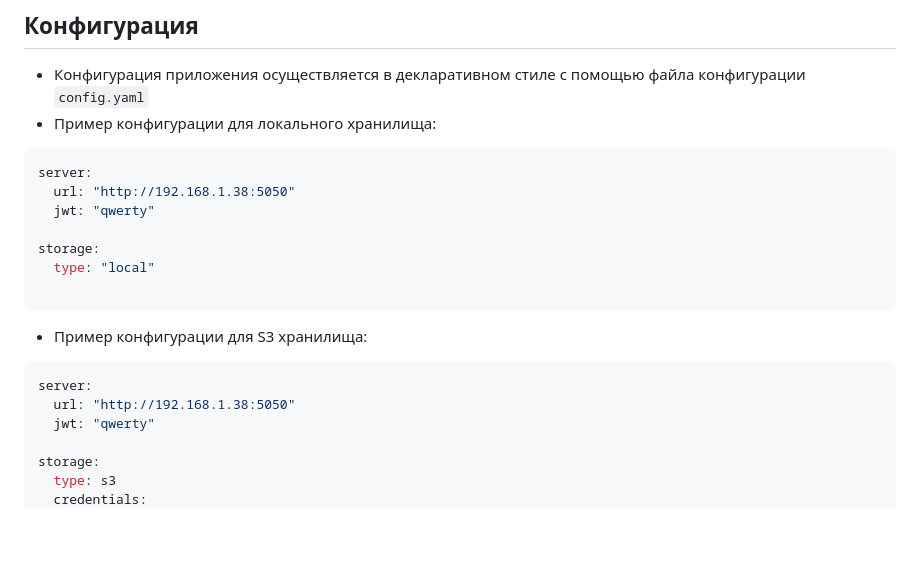
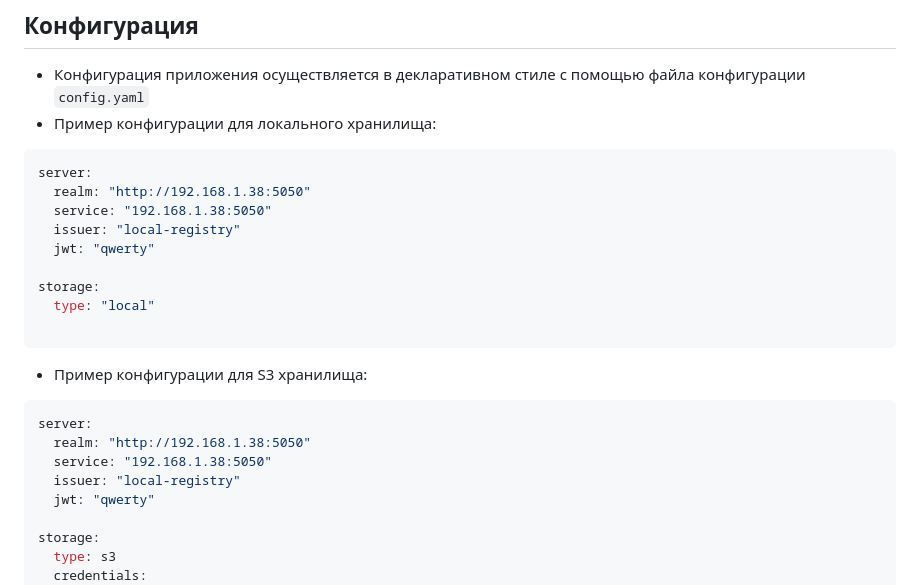
Before and after one commit to PavelMilanov/container-registry, a Markdown page: docs/README.md, the part around the change. Drawn GitHub-style; blank space fills up the shorter version.

Commit message:
внесены изменения в jwt-авторизацию

````diff
--- a/docs/README.md
+++ b/docs/README.md
@@ -57,7 +57,9 @@ volumes:
 - Пример конфигурации для локального хранилища:
 ```bash config.yaml
 server:
-  url: "http://192.168.1.38:5050"
+  realm: "http://192.168.1.38:5050"
+  service: "192.168.1.38:5050"
+  issuer: "local-registry"
   jwt: "qwerty"
 
 storage:
@@ -67,7 +69,9 @@ storage:
 - Пример конфигурации для S3 хранилища:
 ```bash config.yaml
 server:
-  url: "http://192.168.1.38:5050"
+  realm: "http://192.168.1.38:5050"
+  service: "192.168.1.38:5050"
+  issuer: "local-registry"
   jwt: "qwerty"
 
 storage:
````
